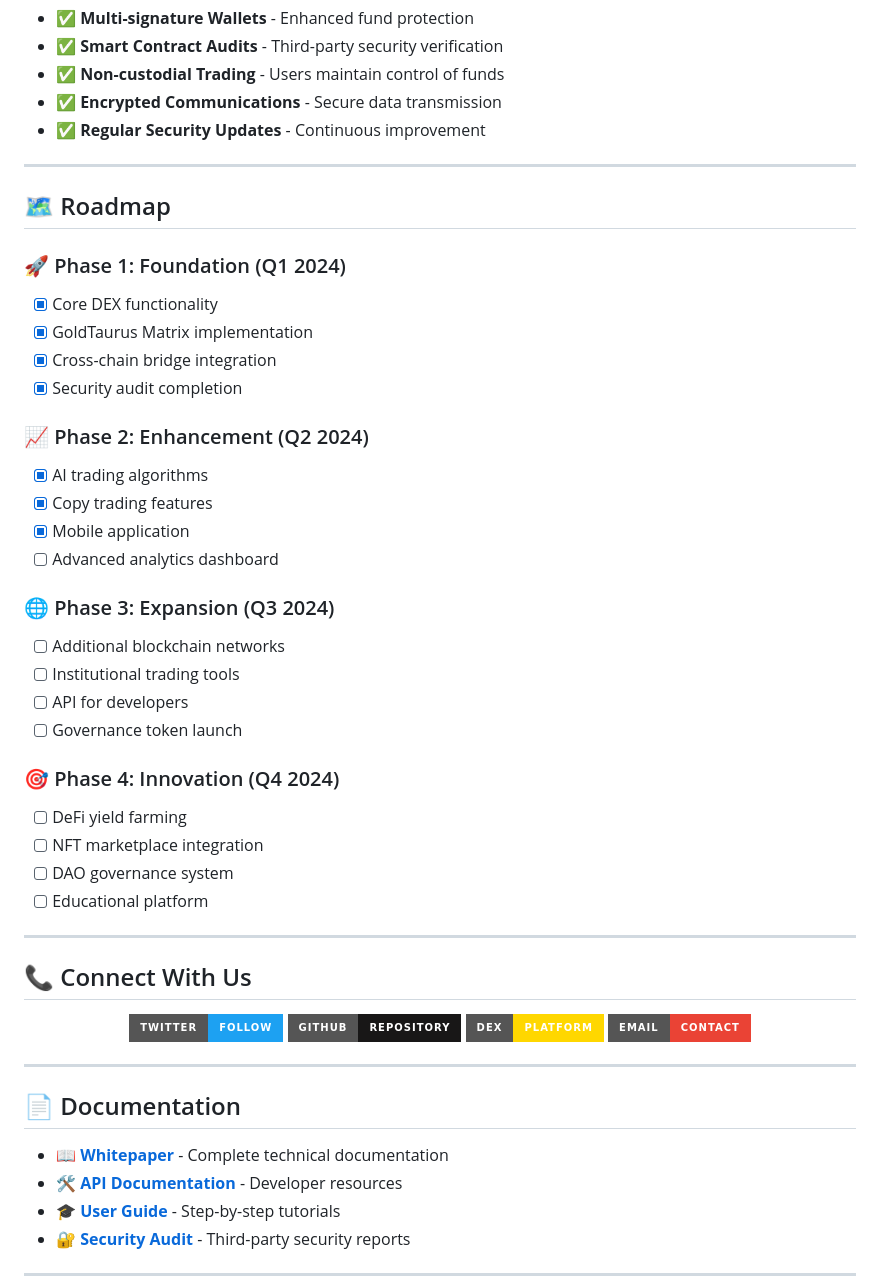
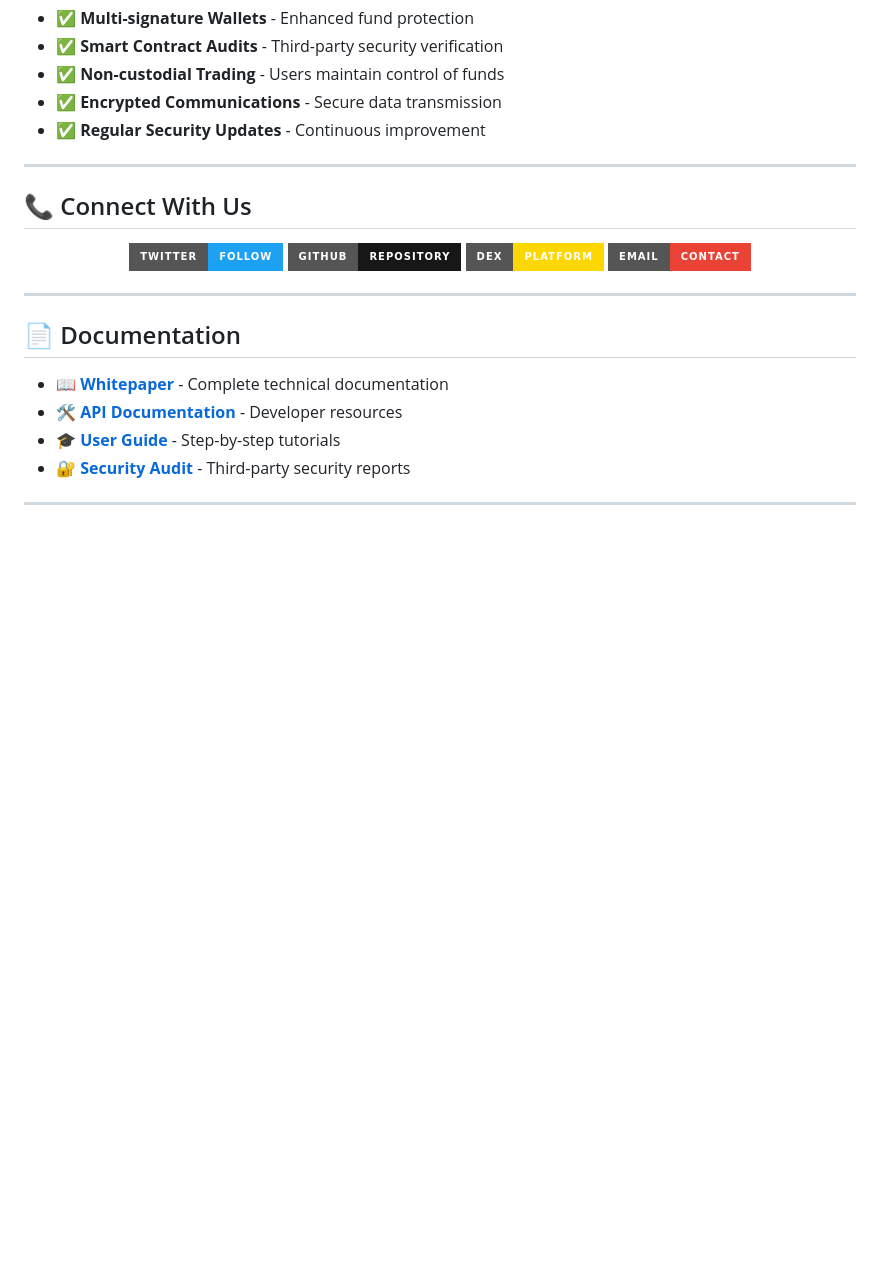
Before and after one commit to taurus-main/taurus-main.github.io, a Markdown page: README.md, the part around the change. Drawn GitHub-style; badges without logos; blank space fills up the shorter version.

```diff
--- a/README.md
+++ b/README.md
@@ -160,34 +160,6 @@ The **GoldTaurus Matrix** is our innovative multi-level reward system that creat
 
 ---
 
-## 🗺️ Roadmap
-
-### 🚀 Phase 1: Foundation (Q1 2024)
-- [x] Core DEX functionality
-- [x] GoldTaurus Matrix implementation
-- [x] Cross-chain bridge integration
-- [x] Security audit completion
-
-### 📈 Phase 2: Enhancement (Q2 2024)
-- [x] AI trading algorithms
-- [x] Copy trading features
-- [x] Mobile application
-- [ ] Advanced analytics dashboard
-
-### 🌐 Phase 3: Expansion (Q3 2024)
-- [ ] Additional blockchain networks
-- [ ] Institutional trading tools
-- [ ] API for developers
-- [ ] Governance token launch
-
-### 🎯 Phase 4: Innovation (Q4 2024)
-- [ ] DeFi yield farming
-- [ ] NFT marketplace integration
-- [ ] DAO governance system
-- [ ] Educational platform
-
----
-
 ## 📞 Connect With Us
 
 <div align="center">
```
